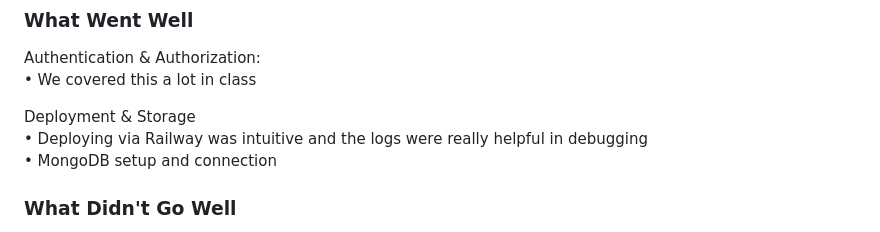
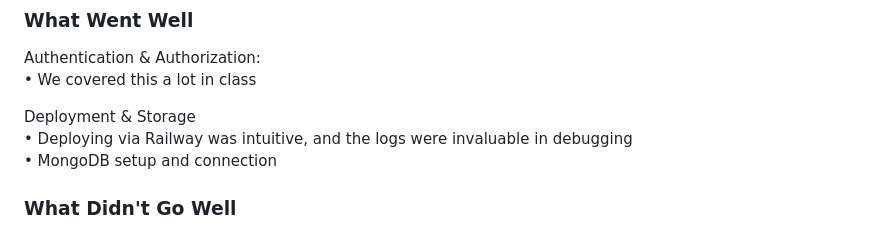
Before and after one commit to bethanyrobertson/design-system-manager, a Markdown page: README.md, the part around the change printed below. Rendered like a GitHub page.

```diff
--- a/README.md
+++ b/README.md
@@ -12,8 +12,8 @@ Authentication & Authorization:<br/>
 • We covered this a lot in class<br/>
 
 Deployment & Storage<br/>
-• Deploying via Railway was intuitive and the logs were really helpful in debugging<br/>
-• MongoDB setup and connection
+• Deploying via Railway was intuitive, and the logs were invaluable in debugging<br/>
+• MongoDB setup and connection<br/>
 
 ### What Didn't Go Well<br/>
 Error Handling:<br/>
```
Also changed, not shown: other parts of README.md (+14 -9 lines).
